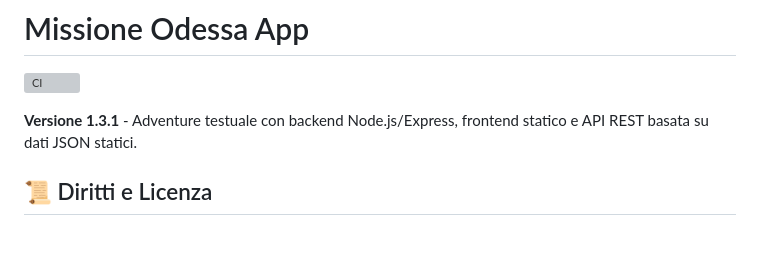
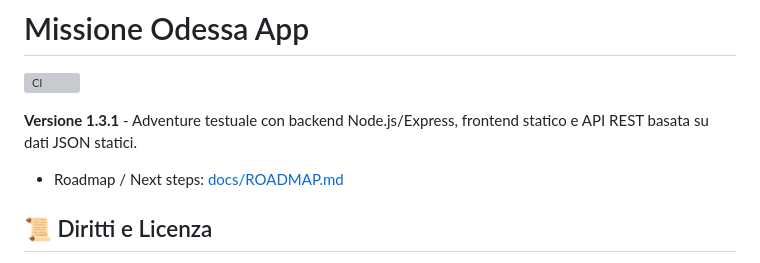
Before and after one commit to Aqualung61/MissioneOdessa, a Markdown page: README.md, the part around the change. Rendered like a GitHub page; blank space fills up the shorter version; grey boxes are pictures that could not be loaded.

Commit message:
Docs: add roadmap and link

```diff
--- a/README.md
+++ b/README.md
@@ -3,6 +3,8 @@
 [![CI](https://github.com/Aqualung61/MissioneOdessa/actions/workflows/ci.yml/badge.svg)](https://github.com/Aqualung61/MissioneOdessa/actions/workflows/ci.yml)
 
 **Versione 1.3.1** - Adventure testuale con backend Node.js/Express, frontend statico e API REST basata su dati JSON statici.
+
+- Roadmap / Next steps: [docs/ROADMAP.md](docs/ROADMAP.md)
 
 ## 📜 Diritti e Licenza
 
```
Also changed, not shown: docs/ROADMAP.md (added, +59 -0 lines).
